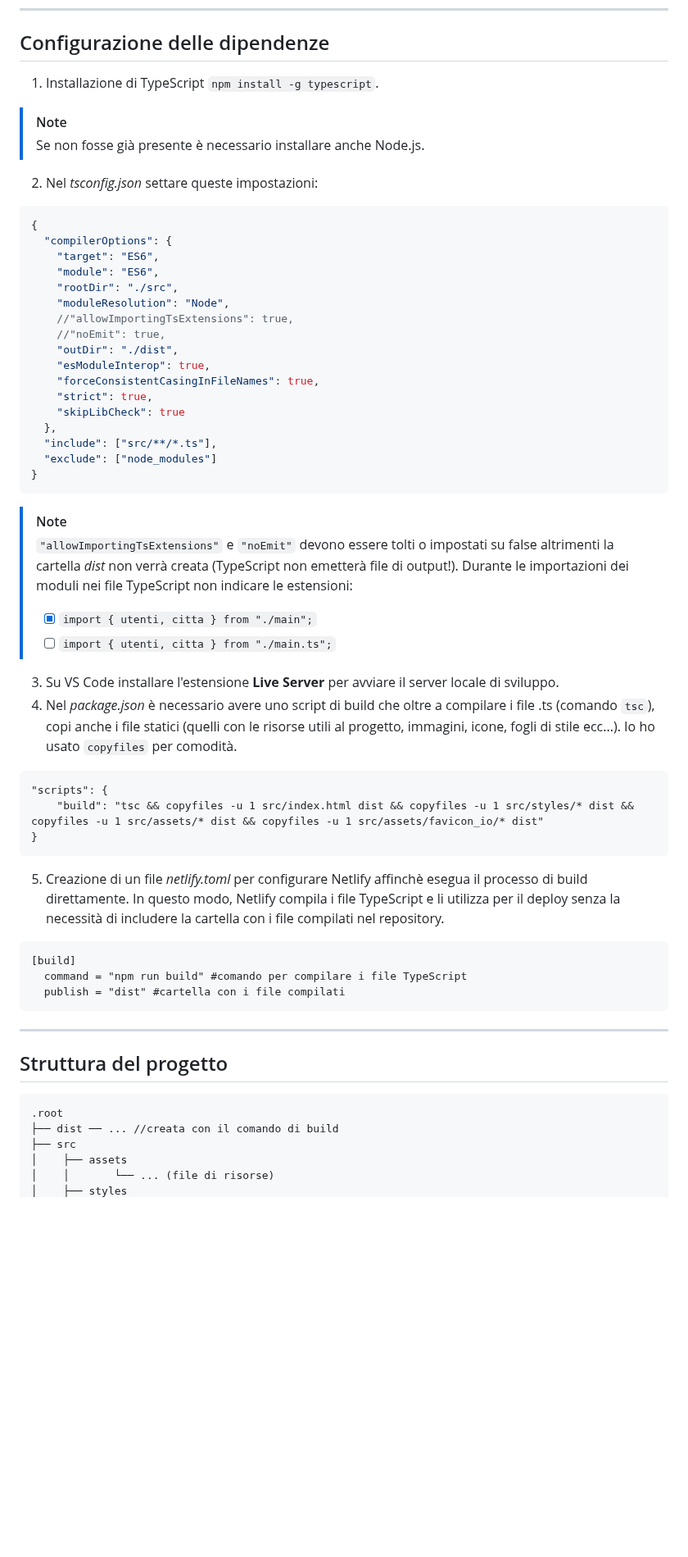
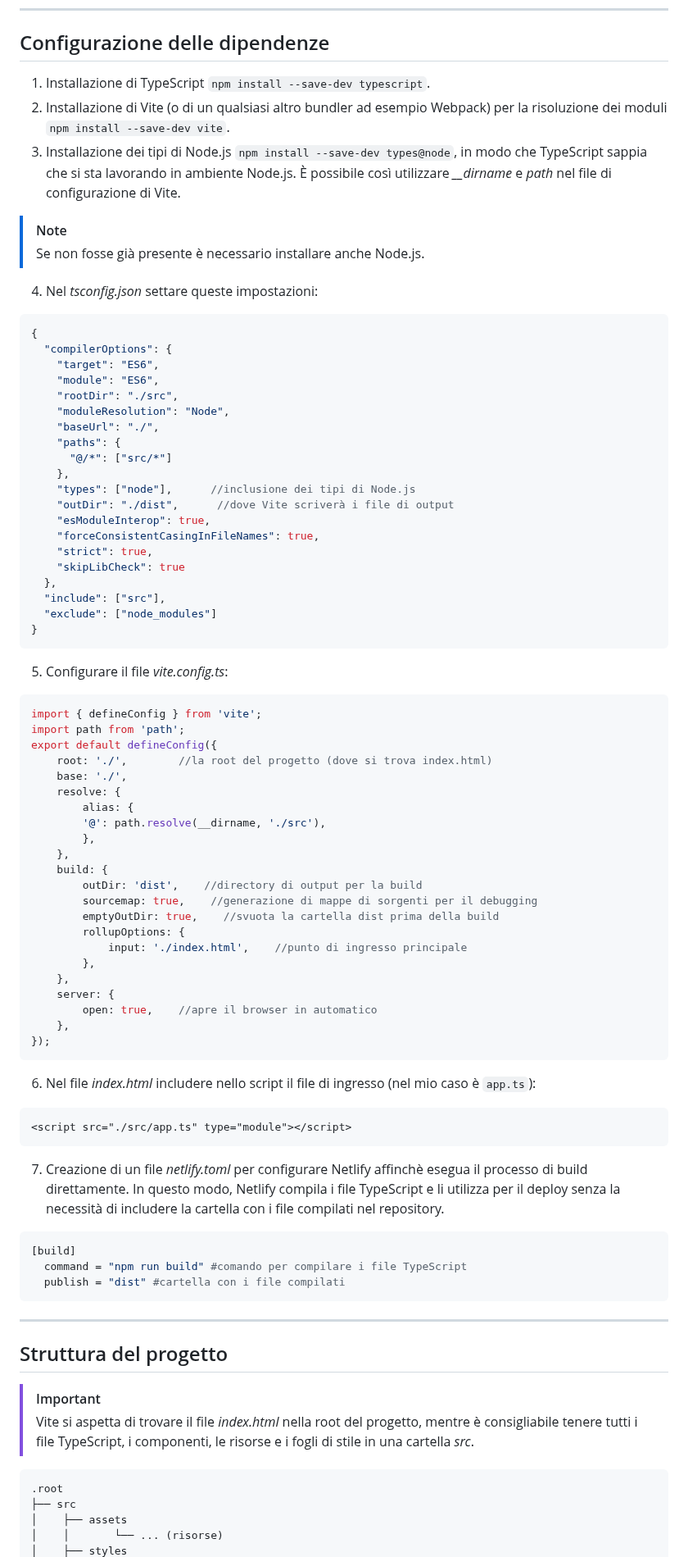
Before and after one commit to chiarabis/moove-app, a Markdown page: README.md, the part around one of its changes. Shown at 82% size. Rendered like a GitHub page; blank space fills up the shorter version.

````diff
--- a/README.md
+++ b/README.md
@@ -136,10 +136,13 @@ class Citta implements ICitta{
 
 ---
 ## Configurazione delle dipendenze
-1. Installazione di TypeScript `npm install -g typescript`.
+1. Installazione di TypeScript `npm install --save-dev typescript`.
+2. Installazione di Vite (o di un qualsiasi altro bundler ad esempio Webpack) per la risoluzione dei moduli `npm install --save-dev vite`.
+3. Installazione dei tipi di Node.js `npm install --save-dev types@node`, in modo che TypeScript sappia che si sta lavorando in ambiente Node.js. È possibile così utilizzare *__dirname* e *path* nel file di configurazione di Vite.
 > [!NOTE]
 > Se non fosse già presente è necessario installare anche Node.js.
-2. Nel *tsconfig.json* settare queste impostazioni:
+
+4. Nel *tsconfig.json* settare queste impostazioni:
 ```json
 {
   "compilerOptions": {
@@ -147,32 +150,55 @@ class Citta implements ICitta{
     "module": "ES6",
     "rootDir": "./src",
     "moduleResolution": "Node",
-    //"allowImportingTsExtensions": true,
-    //"noEmit": true,
-    "outDir": "./dist",
+    "baseUrl": "./",
+    "paths": {
+      "@/*": ["src/*"]
+    },
+    "types": ["node"],      //inclusione dei tipi di Node.js
+    "outDir": "./dist",      //dove Vite scriverà i file di output
     "esModuleInterop": true,
     "forceConsistentCasingInFileNames": true,
     "strict": true,
     "skipLibCheck": true
   },
-  "include": ["src/**/*.ts"],
+  "include": ["src"],
   "exclude": ["node_modules"]
 }
 ```
-> [!NOTE]
-> `"allowImportingTsExtensions"` e `"noEmit"` devono essere tolti o impostati su false altrimenti la cartella *dist* non verrà creata (TypeScript non emetterà file di output!). Durante le importazioni dei moduli nei file TypeScript non indicare le estensioni:
-> - [x] `import { utenti, citta } from "./main";`
-> - [ ] `import { utenti, citta } from "./main.ts";`
 
-3. Su VS Code installare l'estensione **Live Server** per avviare il server locale di sviluppo.
-4. Nel *package.json* è necessario avere uno script di build che oltre a compilare i file .ts (comando `tsc`), copi anche i file statici (quelli con le risorse utili al progetto, immagini, icone, fogli di stile ecc...). Io ho usato `copyfiles` per comodità.
+5. Configurare il file *vite.config.ts*:
+```typescript
+import { defineConfig } from 'vite';
+import path from 'path';
+export default defineConfig({
+    root: './',        //la root del progetto (dove si trova index.html)
+    base: './',
+    resolve: {
+        alias: {
+        '@': path.resolve(__dirname, './src'),
+        },
+    },
+    build: {
+        outDir: 'dist',    //directory di output per la build
+        sourcemap: true,    //generazione di mappe di sorgenti per il debugging
+        emptyOutDir: true,    //svuota la cartella dist prima della build
+        rollupOptions: {
+            input: './index.html',    //punto di ingresso principale
+        },
+    },
+    server: {
+        open: true,    //apre il browser in automatico
+    },
+});
 ```
-"scripts": {
-    "build": "tsc && copyfiles -u 1 src/index.html dist && copyfiles -u 1 src/styles/* dist && copyfiles -u 1 src/assets/* dist && copyfiles -u 1 src/assets/favicon_io/* dist"
-}
+
+6. Nel file *index.html* includere nello script il file di ingresso (nel mio caso è `app.ts`):
+```html
+<script src="./src/app.ts" type="module"></script>
 ```
-5. Creazione di un file *netlify.toml* per configurare Netlify affinchè esegua il processo di build direttamente. In questo modo, Netlify compila i file TypeScript e li utilizza per il deploy senza la necessità di includere la cartella con i file compilati nel repository.
-```
+
+7. Creazione di un file *netlify.toml* per configurare Netlify affinchè esegua il processo di build direttamente. In questo modo, Netlify compila i file TypeScript e li utilizza per il deploy senza la necessità di includere la cartella con i file compilati nel repository.
+```toml
 [build]
   command = "npm run build" #comando per compilare i file TypeScript
   publish = "dist" #cartella con i file compilati
@@ -180,10 +206,11 @@ class Citta implements ICitta{
 
 ---
 ## Struttura del progetto
+> [!IMPORTANT]
+> Vite si aspetta di trovare il file *index.html* nella root del progetto, mentre è consigliabile tenere tutti i file TypeScript, i componenti, le risorse e i fogli di stile in una cartella *src*.
 ```
 .root
-├── dist ── ... //creata con il comando di build
 ├── src
 │    ├── assets
-│    │       └── ... (file di risorse)
+│    │       └── ... (risorse)
 │    ├── styles
````
Also changed, not shown: other parts of README.md (+4 -6 lines).
